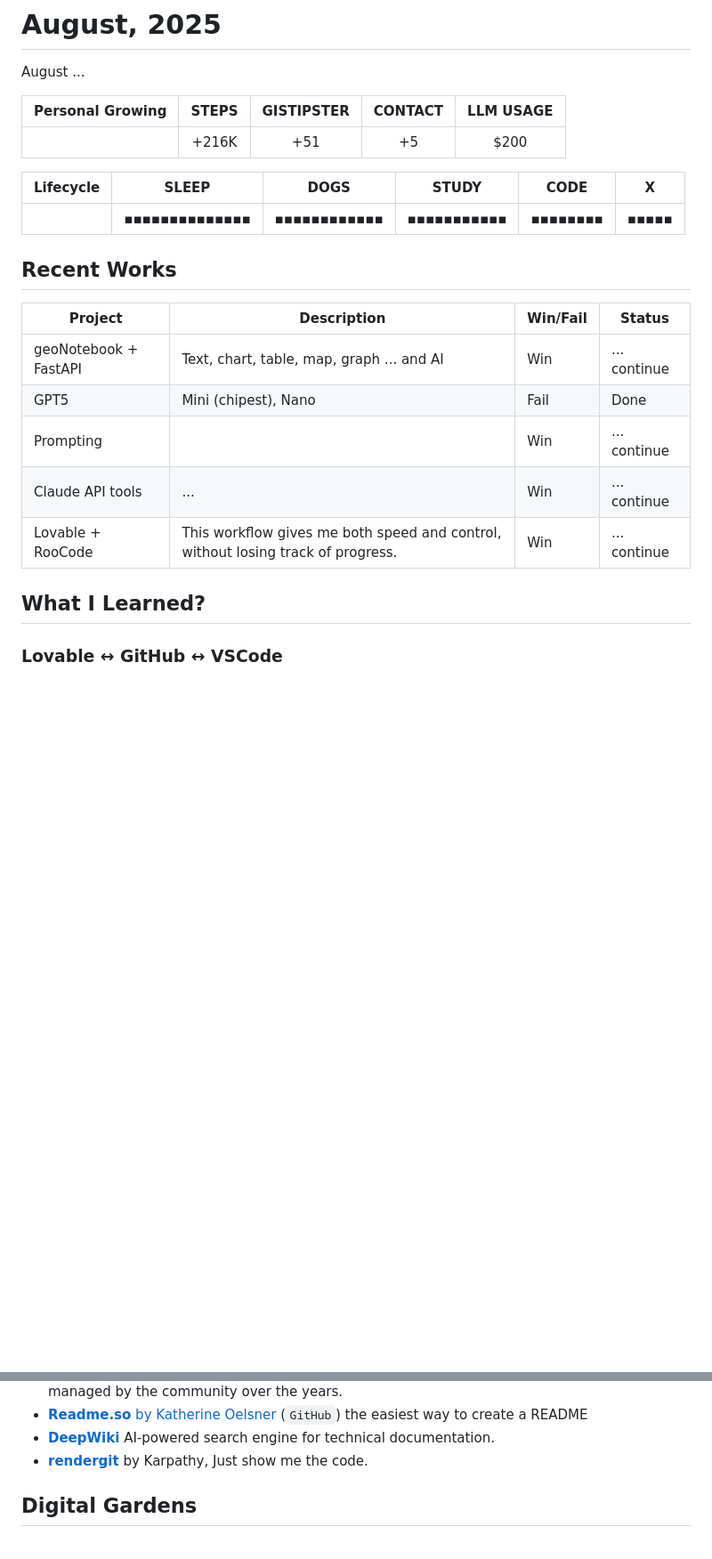
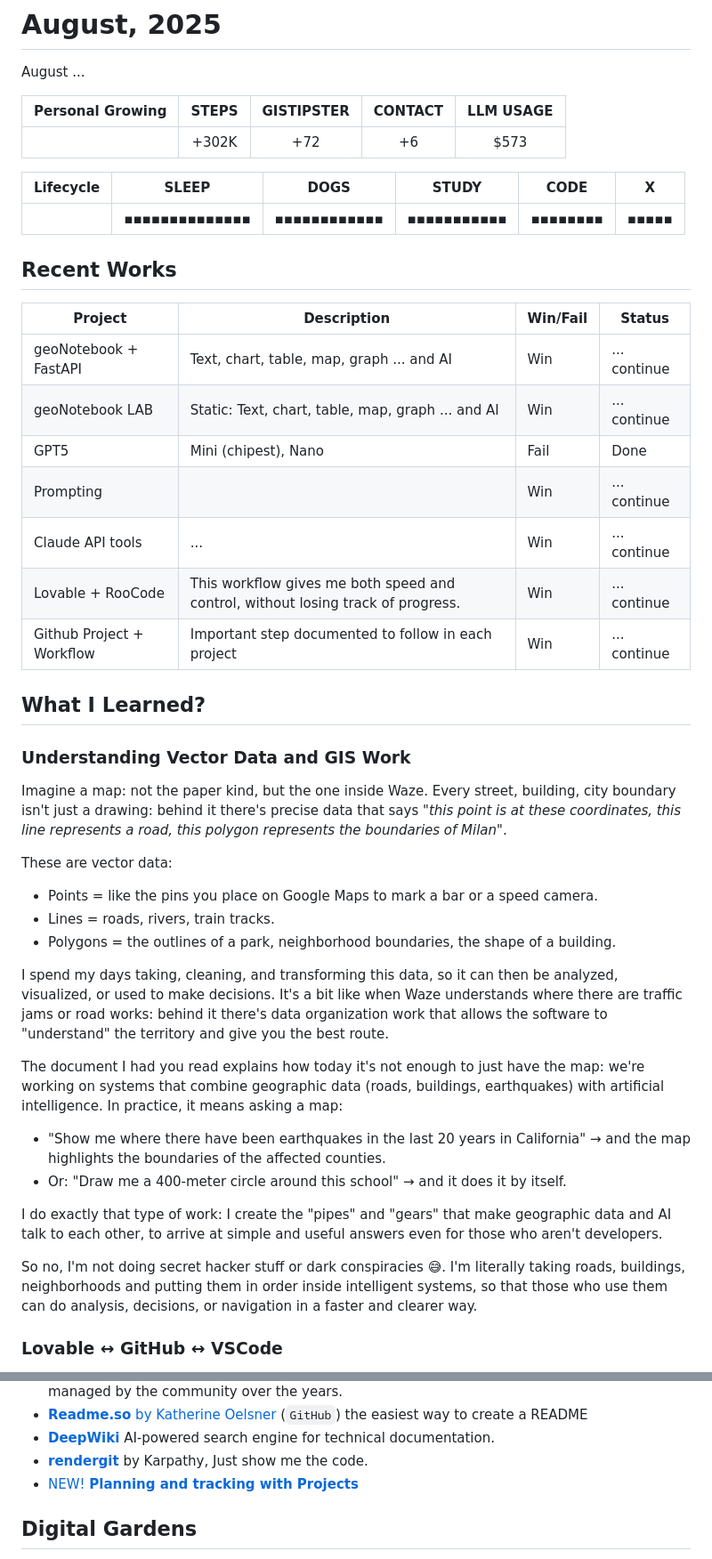
Before and after one commit to piergiorgio-roveda/piergiorgio-roveda, a Markdown page: journal/2025-08-journal.md, 2 parts joined by grey strips. Shown: that part at 89% size. GitHub-like rendering; blank space fills up the shorter version.

Commit message:
feat(AUG-25): update metrics and enhance documentation on vector data and GIS concepts

```diff
--- a/journal/2025-08-journal.md
+++ b/journal/2025-08-journal.md
@@ -4,7 +4,7 @@ August ...
 
 |Personal Growing| STEPS | GISTIPSTER | CONTACT | LLM USAGE       |
 |---| :---: | :---: | :---: | :---: |
-|| +216K    | +51 | +5 | $200 |
+|| +302K    | +72 | +6 | $573 |
 
 |Lifecycle| SLEEP | DOGS | STUDY | CODE | X |
 |---| :---: | :---: | :---: | :---: | :---: |
@@ -15,12 +15,36 @@ August ...
 | Project              | Description                                        | Win/Fail | Status       |
 | -------------------- | -------------------------------------------------- | -------- | ------------ |
 | geoNotebook + FastAPI    | Text, chart, table, map, graph ... and AI       | Win      | ... continue |
+| geoNotebook LAB    | Static: Text, chart, table, map, graph ... and AI       | Win      | ... continue |
 | GPT5      | Mini (chipest), Nano             | Fail     | Done |
 | Prompting         | <system> <assistant> <user> <tools>                | Win     | ... continue |
 | Claude API tools | ...         | Win     | ... continue |
 | Lovable + RooCode | This workflow gives me both speed and control, without losing track of progress.        | Win     | ... continue |
+| Github Project + Workflow | Important step documented to follow in each project | Win     | ... continue |
 
 ## What I Learned?
+
+### Understanding Vector Data and GIS Work
+
+Imagine a map: not the paper kind, but the one inside Waze. Every street, building, city boundary isn't just a drawing: behind it there's precise data that says *"this point is at these coordinates, this line represents a road, this polygon represents the boundaries of Milan"*.
+
+These are vector data:
+
+* Points = like the pins you place on Google Maps to mark a bar or a speed camera.
+* Lines = roads, rivers, train tracks.
+* Polygons = the outlines of a park, neighborhood boundaries, the shape of a building.
+
+I spend my days taking, cleaning, and transforming this data, so it can then be analyzed, visualized, or used to make decisions. It's a bit like when Waze understands where there are traffic jams or road works: behind it there's data organization work that allows the software to "understand" the territory and give you the best route.
+
+The document I had you read explains how today it's not enough to just have the map: we're working on systems that combine geographic data (roads, buildings, earthquakes) with artificial intelligence. In practice, it means asking a map:
+
+* "Show me where there have been earthquakes in the last 20 years in California" → and the map highlights the boundaries of the affected counties.
+* Or: "Draw me a 400-meter circle around this school" → and it does it by itself.
+
+I do exactly that type of work: I create the "pipes" and "gears" that make geographic data and AI talk to each other, to arrive at simple and useful answers even for those who aren't developers.
+
+So no, I'm not doing secret hacker stuff or dark conspiracies 😅. I'm literally taking roads, buildings, neighborhoods and putting them in order inside intelligent systems, so that those who use them can do analysis, decisions, or navigation in a faster and clearer way.
+
 
 ### Lovable ↔ GitHub ↔ VSCode
 
@@ -73,6 +110,7 @@ LLM-ready data (It's also open source.)
 README
 - [**DeepWiki**](https://deepwiki.com/) AI-powered search engine for technical documentation.
 - [**rendergit**](https://github.com/karpathy/rendergit) by Karpathy, Just show me the code.
+- [NEW! **Planning and tracking with Projects**](https://docs.github.com/en/issues/organizing-your-work-with-projects/learning-about-projects/about-projects)
 
 ## Digital Gardens
 
```
Also changed, not shown: other parts of journal/2025-08-journal.md (+14 -1 lines).
